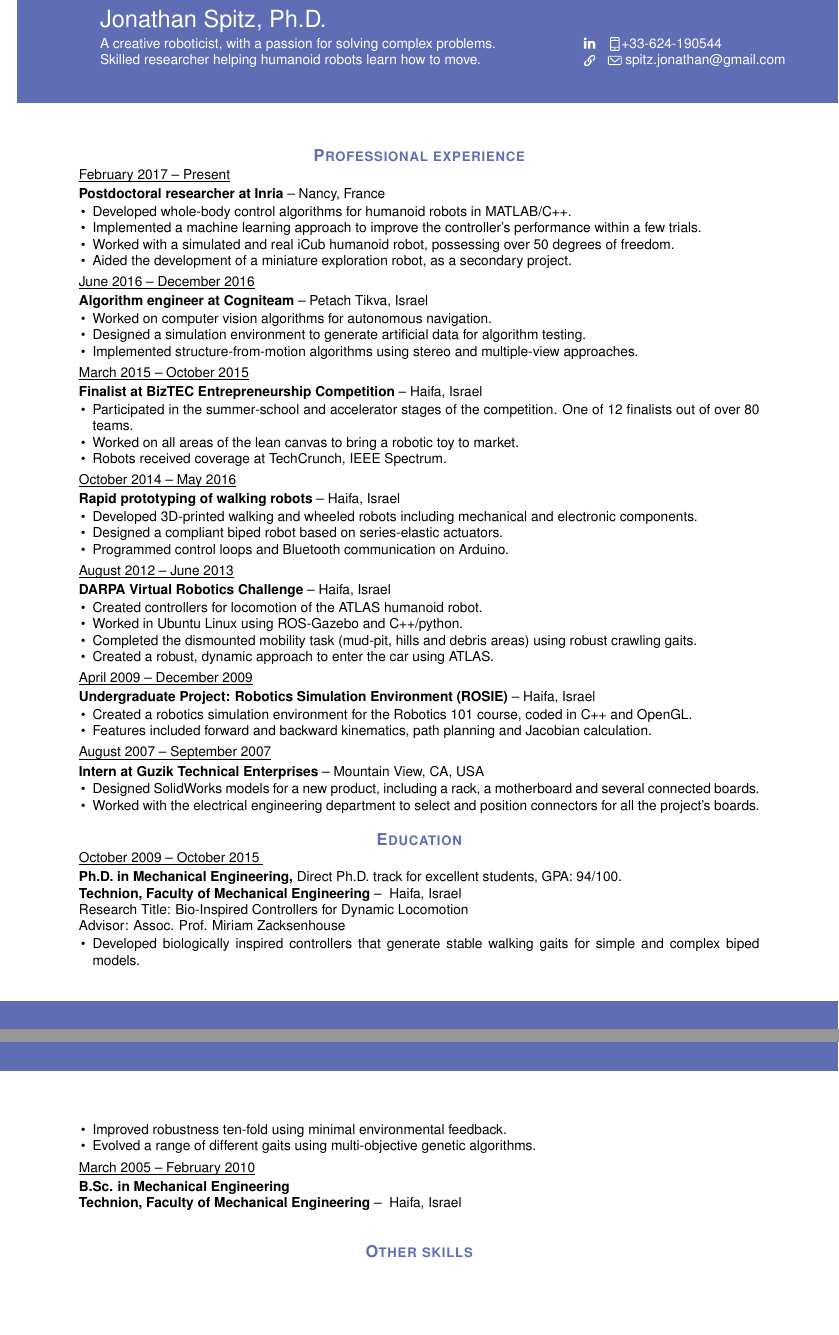
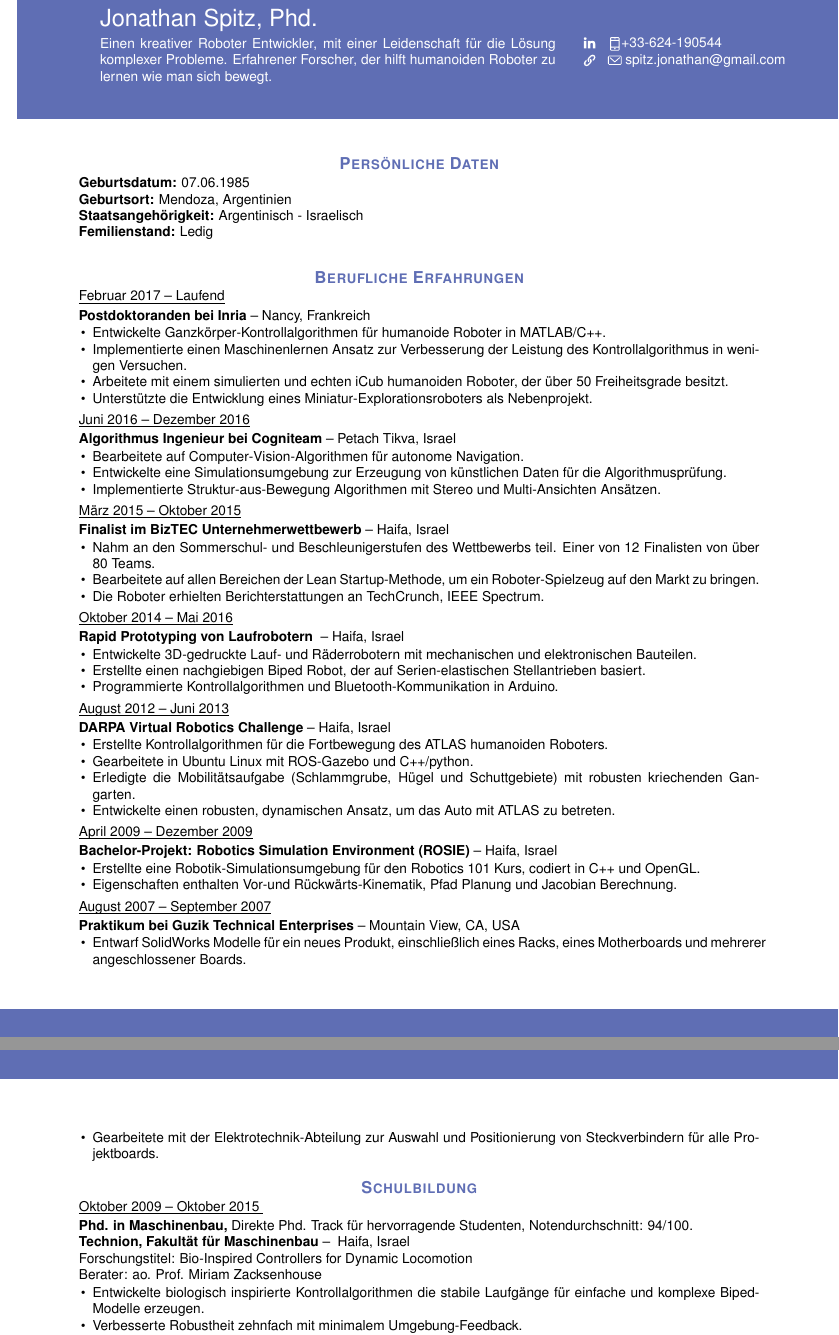
Before and after one commit to lothas/Resume, a LaTeX CV (lebenslauf.tex): two parts of pages 1 and 2 of 3, joined at a grey line, cut so that both start at the same text, the shorter picture padded with empty space. Compiled offline with pdfLaTeX.

Commit message:
Finished preparing a first version of der deutscher Lebenslauf. Made small corrections to the English version.

```diff
--- a/lebenslauf.tex
+++ b/lebenslauf.tex
@@ -6,10 +8,14 @@
 \pagenumbering{gobble}% Remove page numbers (and reset to 1)
 
 \HeaderBar{%
-	Jonathan Spitz, Ph.D.
+	Jonathan Spitz, Phd.
 }{%
-	A creative roboticist, with a passion for solving complex problems.\\%
-	Skilled researcher helping humanoid robots learn how to move.
+	%Saint-Georges Stra{\ss}e 82\\54000 Nancy -- Frankreich
+	%
+	Einen kreativer Roboter Entwickler, mit einer Leidenschaft f{\"u}r die L{\"o}sung komplexer Probleme. Erfahrener Forscher, der hilft humanoiden Roboter zu lernen wie man sich bewegt.
+	%
+	%A creative roboticist, with a passion for solving complex problems.\\%
+	%Skilled researcher helping humanoid robots learn how to move.
 }{%
 	http://jonathanspitz.weebly.com/
 }{%
@@ -21,29 +27,45 @@
 }
 
 \MainContent{white}{
-	\section*{Professional experience}
+	\section*{Pers{\"o}nliche Daten}%
+	\ifmultipage
+	\textbf{Geburtsdatum:} 07.06.1985\\%
+	\textbf{Geburtsort:} Mendoza, Argentinien\\%
+	\textbf{Staatsangeh{\"o}rigkeit:} Argentinisch - Israelisch\\%
+	\textbf{Femilienstand:} Ledig\\%
+	\else
+		\begin{tabularx}{1.0\textwidth}{@{}lXr@{}}
+			\textbf{Geburtsdatum:} & & 07.06.1985\\%
+			\textbf{Geburtsort:} & & Mendoza, Argentinien\\%
+			\textbf{Staatsangeh{\"o}rigkeit:} & & Argentinisch - Israelisch\\%
+			\textbf{Femilienstand:} & & Ledig\\%
+		\end{tabularx}
+	\fi
+	\section*{Berufliche Erfahrungen}
 	\PositionEntry{%
-		February 2017 -- Present%
+		Februar 2017 -- Laufend%
 	}{%
-		Postdoctoral researcher at Inria%
+		Postdoktoranden bei Inria%
 	}{%
-		Nancy, France%
+		Nancy, Frankreich%
 	}{%
 		\begin{itemize}
-			\item Developed whole-body control algorithms for humanoid robots in MATLAB/C++.%
-			\item Implemented a machine learning approach to improve the controller's performance within a few trials.%
-			\item Worked with a simulated and real iCub humanoid robot, possessing over 50 degrees of freedom.%
-			\item Aided the development of a miniature exploration robot, as a secondary project.
+			\item Entwickelte Ganzk{\"o}rper-Kontrollalgorithmen f{\"u}r humanoide Roboter in MATLAB/C++.%
+			%Developed whole-body control algorithms for humanoid robots in MATLAB/C++.%
+			\item Implementierte einen Maschinenlernen Ansatz zur Verbesserung der Leistung des Kontrollalgorithmus in wenigen Versuchen.%
+			%Implemented a machine learning approach to improve the controller's performance within a few trials.%
+			\item Arbeitete mit einem simulierten und echten iCub humanoiden Roboter, der {\"u}ber 50 Freiheitsgrade besitzt.%
+			%Worked with a simulated and real iCub humanoid robot, possessing over 50 degrees of freedom.%
+			\item Unterst{\"u}tzte die Entwicklung eines Miniatur-Explorationsroboters als Nebenprojekt.
+			%Aided the development of a miniature exploration robot, as a secondary project.
 		\end{itemize}
 	}\EntrySpacing
 
 	\PositionEntry{%
-		June 2016 -- December 2016%
+		Juni 2016 -- Dezember 2016%
 	}{%
-		Algorithm engineer at Cogniteam%
+		Algorithmus Ingenieur bei Cogniteam%
 	}{%
 		Petach Tikva, Israel%
 	}{%
 		\begin{itemize}
-			\item Worked on computer vision algorithms for autonomous navigation.%
-			\item Designed a simulation environment to generate artificial data for algorithm testing.%
@@ -52,72 +79,82 @@
 	}\EntrySpacing%
 
 	\PositionEntry{%
-		March 2015 -- October 2015%
+		M{\"a}rz 2015 -- Oktober 2015%
 	}{%
-		Finalist at BizTEC Entrepreneurship Competition%
+		Finalist im BizTEC Unternehmerwettbewerb%
+		%Finalist at BizTEC Entrepreneurship Competition%
 	}{%
 		Haifa, Israel%
 	}{%
 		\begin{itemize}
-			\item Participated in the summer-school and accelerator stages of the competition. One of 12 finalists out of over 80 teams.%
-			\item Worked on all areas of the lean canvas to bring a robotic toy to market.%
-			\item Robots received coverage at \href{http://techcrunch.com/2015/01/14/designer-builds-cute-little-3d-printed-robots-you-know-for-kids/}{TechCrunch}, \href{http://spectrum.ieee.org/automaton/robotics/robotics-hardware/video-friday-humanoids-sing-eyeball-robot-kuka-ping-pong}{IEEE Spectrum}.
+			\item Nahm an den Sommerschul- und Beschleunigerstufen des Wettbewerbs teil. Einer von 12 Finalisten von {\"u}ber 80 Teams.
+			%Participated in the summer-school and accelerator stages of the competition. One of 12 finalists out of over 80 teams.%
+			\item Bearbeitete auf allen Bereichen der Lean Startup-Methode, um ein Roboter-Spielzeug auf den Markt zu bringen.
+			%Worked on all areas of the lean canvas to bring a robotic toy to market.%
+			\item Die Roboter erhielten Berichterstattungen an
+			%Robots received coverage at
+			\href{http://techcrunch.com/2015/01/14/designer-builds-cute-little-3d-printed-robots-you-know-for-kids/}{TechCrunch}, \href{http://spectrum.ieee.org/automaton/robotics/robotics-hardware/video-friday-humanoids-sing-eyeball-robot-kuka-ping-pong}{IEEE Spectrum}.
 		\end{itemize}%
 	}\EntrySpacing%
 
 	\PositionEntry{%
-		October 2014 -- May 2016%
+		Oktober 2014 -- Mai 2016%
 	}{%
-		Rapid prototyping of walking robots%
+		Rapid Prototyping von Laufrobotern
+		%Rapid prototyping of walking robots%
 	}{%
 		Haifa, Israel%
 	}{%
 		\begin{itemize}
-			\item Developed 3D-printed walking and wheeled robots including mechanical and electronic components.%
-			\item Designed a compliant biped robot based on series-elastic actuators.%
-			\item Programmed control loops and Bluetooth communication on
-			Arduino.%
+			\item Entwickelte 3D-gedruckte Lauf- und R{\"a}derrobotern mit mechanischen und elektronischen Bauteilen.
+			%Developed 3D-printed walking and wheeled robots including mechanical and electronic components.%
+			\item Erstellte einen nachgiebigen Biped Robot, der auf Serien-elastischen Stellantrieben basiert.
+			%Designed a compliant biped robot based on series-elastic actuators.%
+			\item Programmierte Kontrollalgorithmen und Bluetooth-Kommunikation in Arduino.
+			%Programmed control loops and Bluetooth communication on Arduino.%
 %			\item Robots received coverage at \href{http://techcrunch.com/2015/01/14/designer-builds-cute-little-3d-printed-robots-you-know-for-kids/}{TechCrunch}, \href{http://spectrum.ieee.org/automaton/robotics/robotics-hardware/video-friday-humanoids-sing-eyeball-robot-kuka-ping-pong}{IEEE Spectrum}.
 		\end{itemize}%
 	}\EntrySpacing%
 
 	\PositionEntry{%
-		August 2012 -- June 2013%
+		August 2012 -- Juni 2013%
 	}{%
 		DARPA Virtual Robotics Challenge%
 	}{%
 		Haifa, Israel%
 	}{%
 		\begin{itemize}
-			\item Created controllers for locomotion of the ATLAS humanoid robot.
-			\item Worked in Ubuntu Linux using ROS-Gazebo and C++/python.
-			\item Completed the dismounted mobility task (mud-pit, hills and debris
-			areas) using robust crawling gaits.
-			\item Created a robust, dynamic approach to enter the car using ATLAS.
+			\item Erstellte Kontrollalgorithmen f{\"u}r die Fortbewegung des ATLAS humanoiden Roboters.%
+			%Created controllers for locomotion of the ATLAS humanoid robot.
+			\item Gearbeitete in Ubuntu Linux mit ROS-Gazebo und C++/python.%
+			%Worked in Ubuntu Linux using ROS-Gazebo and C++/python.
+			\item Erledigte die Mobilit{\"a}tsaufgabe (Schlammgrube, H{\"u}gel und Schuttgebiete) mit robusten kriechenden Gangarten.%
+			%Completed the dismounted mobility task (mud-pit, hills and debris areas) using robust crawling gaits.
+			\item Entwickelte einen robusten, dynamischen Ansatz, um das Auto mit ATLAS zu betreten.%
+			%Created a robust, dynamic approach to enter the car using ATLAS.
 		\end{itemize}
 	}\EntrySpacing
 
 	\PositionEntry{%
-		April 2009 -- December 2009%
+		April 2009 -- Dezember 2009%
 	}{%
-		Undergraduate Project: Robotics Simulation Environment (ROSIE)%
+		Bachelor-Projekt: Robotics Simulation Environment (ROSIE)%
 	}{%
 		Haifa, Israel%
 	}{%
 		\begin{itemize}
-			\item Created a robotics simulation environment for the Robotics 101 course, coded in C++ and OpenGL.
-			\item Features included forward and backward kinematics, path planning and Jacobian calculation.
+			\item Erstellte eine Robotik-Simulationsumgebung f{\"u}r den Robotics 101 Kurs, codiert in C++ und OpenGL.%
+			%Created a robotics simulation environment for the Robotics 101 course, coded in C++ and OpenGL.
+			\item Eigenschaften enthalten Vor-und R{\"u}ckw{\"a}rts-Kinematik, Pfad Planung und Jacobian Berechnung.%
+			%Features included forward and backward kinematics, path planning and Jacobian calculation.
 		\end{itemize}
 	}\EntrySpacing
 
 	\PositionEntry{%
 		August 2007 -- September 2007%
 	}{%
-		Intern at Guzik Technical Enterprises%
+		Praktikum bei Guzik Technical Enterprises%
 	}{%
 		Mountain View, CA, USA%
 	}{%
 		\begin{itemize}
-			\item Designed SolidWorks models for a new product, including a rack, a motherboard and several connected
-			boards.
-			\item Worked with the electrical engineering department to select and position connectors for all the project's boards.
@@ -128,82 +169,88 @@
 	\DiplomaEntry{%
-		October 2009 -- October 2015
+		Oktober 2009 -- Oktober 2015
 	}{
-		Ph.D. in Mechanical Engineering%
+		Phd. in Maschinenbau%
 	}{%
-		\textbf{,} Direct Ph.D. track for excellent students, GPA: 94/100.%
+		\textbf{,} Direkte Phd. Track f{\"u}r hervorragende Studenten, Notendurchschnitt: 94/100.%
 	}{
-		Technion, Faculty of Mechanical Engineering%
+		Technion, Fakult{\"a}t f{\"u}r Maschinenbau%
 	}{
 		Haifa, Israel%
 	}{
-		Research Title: Bio-Inspired Controllers for Dynamic Locomotion\\%
-		Advisor: Assoc. Prof. Miriam Zacksenhouse%
+		Forschungstitel: Bio-Inspired Controllers for Dynamic Locomotion\\%
+		Berater: ao. Prof. Miriam Zacksenhouse%
 		\begin{itemize}
-			\item Developed biologically inspired controllers that generate stable walking gaits for simple and complex biped models.
-			\item Improved robustness ten-fold using minimal environmental feedback.
-			\item Evolved a range of different gaits using multi-objective genetic	algorithms.
+			\item Entwickelte biologisch inspirierte Kontrollalgorithmen die stabile Laufg{\"a}nge f{\"u}r einfache und komplexe Biped-Modelle erzeugen.%
+			%Developed biologically inspired controllers that generate stable walking gaits for simple and complex biped models.%
+			\item Verbesserte Robustheit zehnfach mit minimalem Umgebung-Feedback.%
+			%Improved robustness ten-fold using minimal environmental feedback.%
+			\item Entwickelte eine Reihe von verschiedenen G{\"a}ngen mit multi-objektiven genetischen Algorithmen.
+			%Evolved a range of different gaits using multi-objective genetic algorithms.%
 		\end{itemize}
 	}\EntrySpacing
 
 	\SimpleDiplomaEntry{%
-		March 2005 -- February 2010%
+		M{\"a}rz 2005 -- Februar 2010%
 	}{
-		B.Sc. in Mechanical Engineering%
+		BSc in Maschinenbau%
 	}{%
-		Technion, Faculty of Mechanical Engineering%
+		Technion, Fakult{\"a}t f{\"u}r Maschinenbau%
 	}{
 		Haifa, Israel%
-	}\EntrySpacing
+	}
 }{
-	\section*{Other skills}
-	\SkillEntry{Software}{MATLAB (+10 years), Arduino (+5 years), C++ (+5 years), Python (4 years), ROS (1 year).}
-	\SkillEntry{Hardware}{SolidWorks (+10 years), 3D printing (2 years), Rapid prototyping (2 years).}
-	\SkillEntry{Languages}{Spanish (native), English (near native), Hebrew (near native), German (basic proficiency), French (basic proficiency).}%
+	\section*{F{\"a}higkeiten und Zusatzqualifikationen}
+	\SkillEntry{Software}{MATLAB (+10 Jahre), Arduino (+5 Jahre), C++ (+5 Jahre), Python (4 Jahre), ROS (1 Jahr).}
+	\SkillEntry{Hardware}{SolidWorks (+10 Jahre), 3D Drucken (3 Jahre), Rapid-Prototyping (3 Jahre).}
+	\SkillEntry{Sprachen}{Spanisch (C2), Englisch (C2), Hebr{\"a}isch (C1), Deutsch (B1), Franz{\"o}sisch (B1).}%
 	\vspace{-8pt}
 
-	\section*{Fellowships and awards}
-	\underline{June 2014}: Late Prof. Roland Weill Award for excellence in doctoral research.\\%
-	\underline{December 2012}: Fine's scholarship for 1\textsuperscript{st} year Ph.D. students.\vspace{0.15em}\\%
-	\underline{March 2007}: Dean's Excellence Award for outstanding GPA (4\textsuperscript{th} semester).
+	\section*{Interesse}
+	Startups, Aktienmarkt, Wandern, Sci-Fi.
 
-	\section*{Patents}
-	\BibEntry{1}{``Robot, device and a method for a central pattern generator (CPG) based control of a movement of the robot'', United States Patent Application 20140031986, January 2014.}
+	\section*{Stipendien und Auszeichnungen}
+	\underline{Juni 2014}: Verstorbene Prof. Roland Weill Auszeichnung f{\"u}r herausragende Leistungen in der Doktorandenforschung.\\%
+	\underline{Dezember 2012}: Fine's Stipendium f{\"u}r das 1. Jahr Phd. Studenten.\vspace{0.15em}\\%
+	\underline{M{\"a}rz 2007}: Auszeichnung des Dekans f{\"u}r herausragende Notendurchschnitt (4. Semester).
 
-	\section*{List of publications}
-	\underline{\smash{Refereed papers in Journals}}\vspace{0.15em}\\%
+	\section*{Patente}
+	\BibEntry{1}{``Robot, device and a method for a central pattern generator (CPG) based control of a movement of the robot'', United States Patent Application 20140031986, Januar 2014.}
+
+	\section*{Liste der Publikationen}
+	\underline{\smash{Peer-Review Artikeln in Fachzeitschrift}}\vspace{0.15em}\\%
 	\BibEntry{1}{J. Spitz, R. Yakar, M. Zacksenhouse,``Machine Learning Tools Facilitate Parameter Tuning of Networks of Matsuoka Neurons'', in preparation, August 2017.}\\%
 	\BibEntry{2}{J. Spitz, A. Evstrachin, M. Zacksenhouse,``Minimal Feedback to a Rhythm Generator Improves the Robustness to Slope Variations of a Compass Biped'', Bioinspiration \& Biomimetics, August 2015.}\\%
-	\BibEntry{3}{J. Spitz, E. Sidorov, M. Zacksenhouse, ``Humanoids Can Take Advantage of Crab-Walking Gaits'', International Journal of Humanoid Robotics, December 2014.}
+	\BibEntry{3}{J. Spitz, E. Sidorov, M. Zacksenhouse, ``Humanoids Can Take Advantage of Crab-Walking Gaits'', International Journal of Humanoid Robotics, Dezember 2014.}
 	\EntrySpacing
 
 	\noindent
-	\underline{\smash{Refereed papers in Conference Proceedings}}\vspace{0.15em}\\%
-	\BibEntry{1}{J. Spitz, K. Bouyarmane, S. Ivaldi, J.B. Mouret, ``Trial-and-Error Learning of Repulsors for Humanoid QP-based Whole-Body Control'', submitted to IEEE-RAS
+	\underline{\smash{Peer-Review Artikeln in Tagungsunterlagen}}\vspace{0.15em}\\%
+	\BibEntry{1}{J. Spitz, K. Bouyarmane, S. Ivaldi, J.B. Mouret, ``Trial-and-Error Learning of Repulsors for Humanoid QP-based Whole-Body Control'', eingereicht zu IEEE-RAS
 		Humanoids. 2017.}\\%
 	\BibEntry{2}{J. Spitz, Y. Or, M. Zacksenhouse, ``Towards a Biologically Inspired Open Loop Controller for Dynamic Biped Locomotion'', In Proceedings of the 2011 International Conference on Robotics and Biomimetics.}
 
-	\section*{List of conferences}
-	\underline{\smash{Oral Presentations}}\vspace{0.15em}\\%
+	\section*{Liste der Konferenzen}
+	\underline{\smash{Vortr{\"a}ge}}\vspace{0.15em}\\%
 	\BibEntry{1}{``Bio-Inspired Controllers for Dynamic Walking: CPG Enhanced with Minimal Feedback'', Israeli Conference on Robotics, 2013.}\\%
-	\BibEntry{2}{``A Biologically Inspired Controller for Dynamic Bipedal Locomotion'', Graduate Students in Control Conference, 2012.}\\%
+	\BibEntry{2}{``A Biologically Inspired Controller for Dynamic Bipedal Locomotion'', Graduate Students in Control Conference, Israel, 2012.}\\%
 	\BibEntry{3}{``Towards a Biologically Inspired Open Loop Controller for Dynamic Biped Locomotion'', IEEE International Conference on Robotics and Biomimetics, Phuket, Thailand, 2011.}
 	\EntrySpacing
 
 	\noindent
-	\underline{\smash{Poster Presentations}}\vspace{0.15em}\\%
-	\BibEntry{1}{``Analytical and numerical tools for limit-cycle evaluation in hybrid dynamical system'', Dynamic Walking Conference, ETH Z\"urich, Switzerland, 2014.}\\%
+	\underline{\smash{Posterpr{\"a}sentationen}}\vspace{0.15em}\\%
+	\BibEntry{1}{``Analytical and numerical tools for limit-cycle evaluation in hybrid dynamical system'', Dynamic Walking Conference, ETH Z\"urich, der Schweiz, 2014.}\\%
 	\BibEntry{2}{``Bio-Inspired Controllers for Dynamic Locomotion'', Dynamic Walking Conference, CMU Pittsburgh, USA, 2013.}\\%
 	\BibEntry{3}{``A Biologically Inspired Controller For Dynamic Biped Locomotion'', The Eighth Computational Motor Control Workshop at Ben-Gurion University of the Negev, Israel, 2012.}
 
-	\section*{Contact information for references}
+	\section*{Kontaktinformationen f{\"u}r Referenzen}
 	\begin{itemize}
-		\item Jean-Baptiste Mouret, Ph.D. (Research Director at Inria), \EmailLink{jean-baptiste.mouret@inria.fr}
-		\item Serena Ivaldi, Ph.D. (Research Scientist at Inria), \EmailLink{serena.ivaldi@inria.fr}
-		\item Miriam Zacksenhouse, Ph.D. (Assoc. Prof. Technion), +972-54-5820404, \EmailLink{mermz@technion.ac.il}
-%		\item Yizhar Or, Ph.D. (Assoc. Prof. at Technion), +972-77-8875493,
+		\item Jean-Baptiste Mouret, Phd. (Forschungsdirektor bei Inria), \EmailLink{jean-baptiste.mouret@inria.fr}
+		\item Serena Ivaldi, Phd. (Wissenschaftler bei Inria), \EmailLink{serena.ivaldi@inria.fr}
+		\item Miriam Zacksenhouse, Phd. (ao. Prof. bei Technion), +972-54-5820404, \EmailLink{mermz@technion.ac.il}
+%		\item Yizhar Or, Phd. (ao. Prof. bei Technion), +972-77-8875493,
 %		\EmailLink{izi@technion.ac.il}
-		\item Ari Yakir (Project Manager at Cogniteam), \EmailLink{ari@cogniteam.com}
-		\item Lauri Viitas (VP of Product and Business Development at Guzik), +1-650-625-8000, \EmailLink{lauriv@guzik.com}
+		\item Ari Yakir (Projektleiter bei Cogniteam), \EmailLink{ari@cogniteam.com}
+		\item Lauri Viitas (VP f{\"u}r Produkt- und Gesch{\"a}ftsentwicklung bei Guzik), +1-650-625-8000, \EmailLink{lauriv@guzik.com}
 	\end{itemize}
 }
 
```
Also changed, not shown: resume.tex (+4 -4 lines), lebenslauf.pdf, lebenslauf.tex (15 more changed lines).
